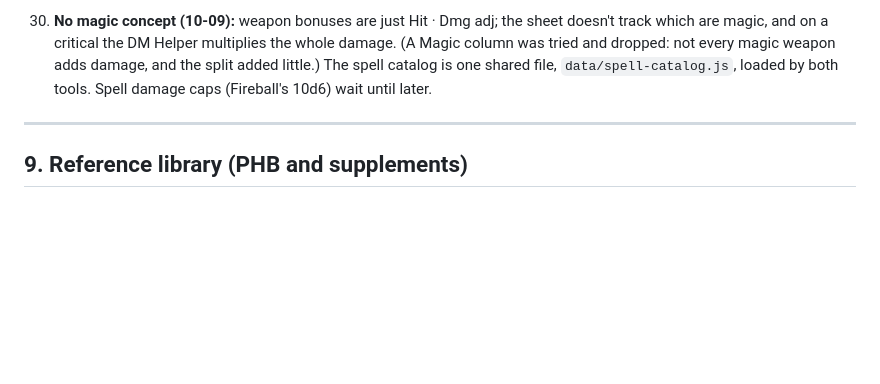
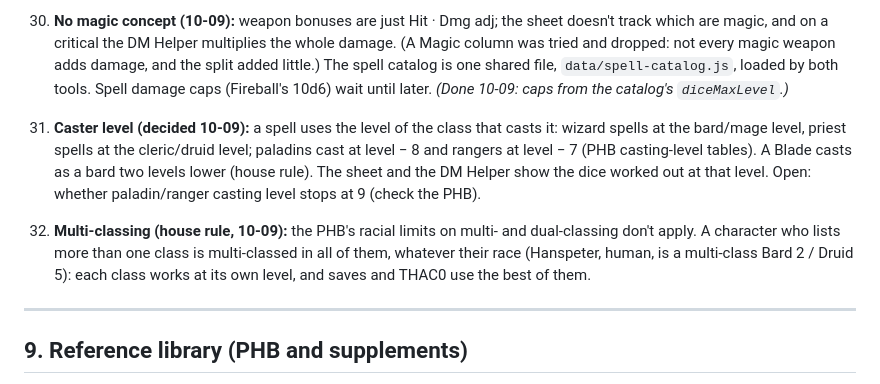
Before and after one commit to wmartin0103/app.adnd, a Markdown page: PLAN.md, the part around the change. Drawn GitHub-style; blank space fills up the shorter version.

Commit message:
Plan: record caster level and the multi-classing house rule
Decision 31: spells use the casting class's level (paladin - 8, ranger - 7,
Blade - 2); open whether paladin/ranger casting level stops at 9.
Decision 32: the PHB's racial multi/dual-class limits don't apply; anyone
listing several classes is multi-classed.

Co-Authored-By: Claude Opus 5.5 <noreply@anthropic.com>

```diff
--- a/PLAN.md
+++ b/PLAN.md
@@ -492,7 +492,19 @@ Helper pick from (see section 9).
     multiplies the whole damage. (A Magic column was tried and dropped: not
     every magic weapon adds damage, and the split added little.) The spell
     catalog is one shared file, `data/spell-catalog.js`, loaded by both tools.
-    Spell damage caps (Fireball's 10d6) wait until later.
+    Spell damage caps (Fireball's 10d6) wait until later. *(Done 10-09: caps
+    from the catalog's `diceMaxLevel`.)*
+31. **Caster level (decided 10-09):** a spell uses the level of the class
+    that casts it: wizard spells at the bard/mage level, priest spells at the
+    cleric/druid level; paladins cast at level − 8 and rangers at level − 7
+    (PHB casting-level tables). A Blade casts as a bard two levels lower
+    (house rule). The sheet and the DM Helper show the dice worked out at that
+    level. Open: whether paladin/ranger casting level stops at 9 (check the PHB).
+32. **Multi-classing (house rule, 10-09):** the PHB's racial limits on
+    multi- and dual-classing don't apply. A character who lists more than one
+    class is multi-classed in all of them, whatever their race (Hanspeter,
+    human, is a multi-class Bard 2 / Druid 5): each class works at its own
+    level, and saves and THAC0 use the best of them.
 
 ---
 
```
Also changed, not shown: handoff.md (+3 -0 lines).
